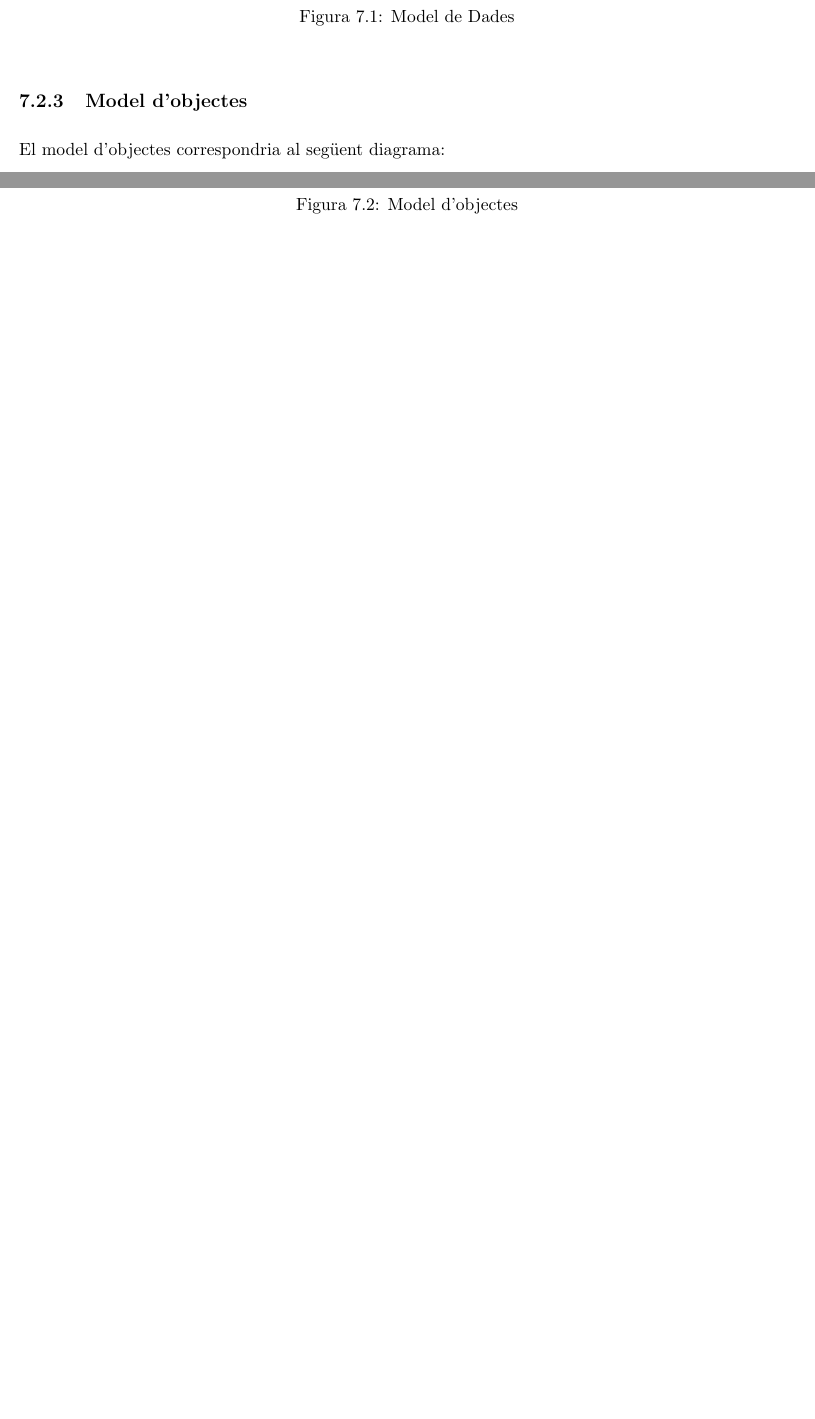
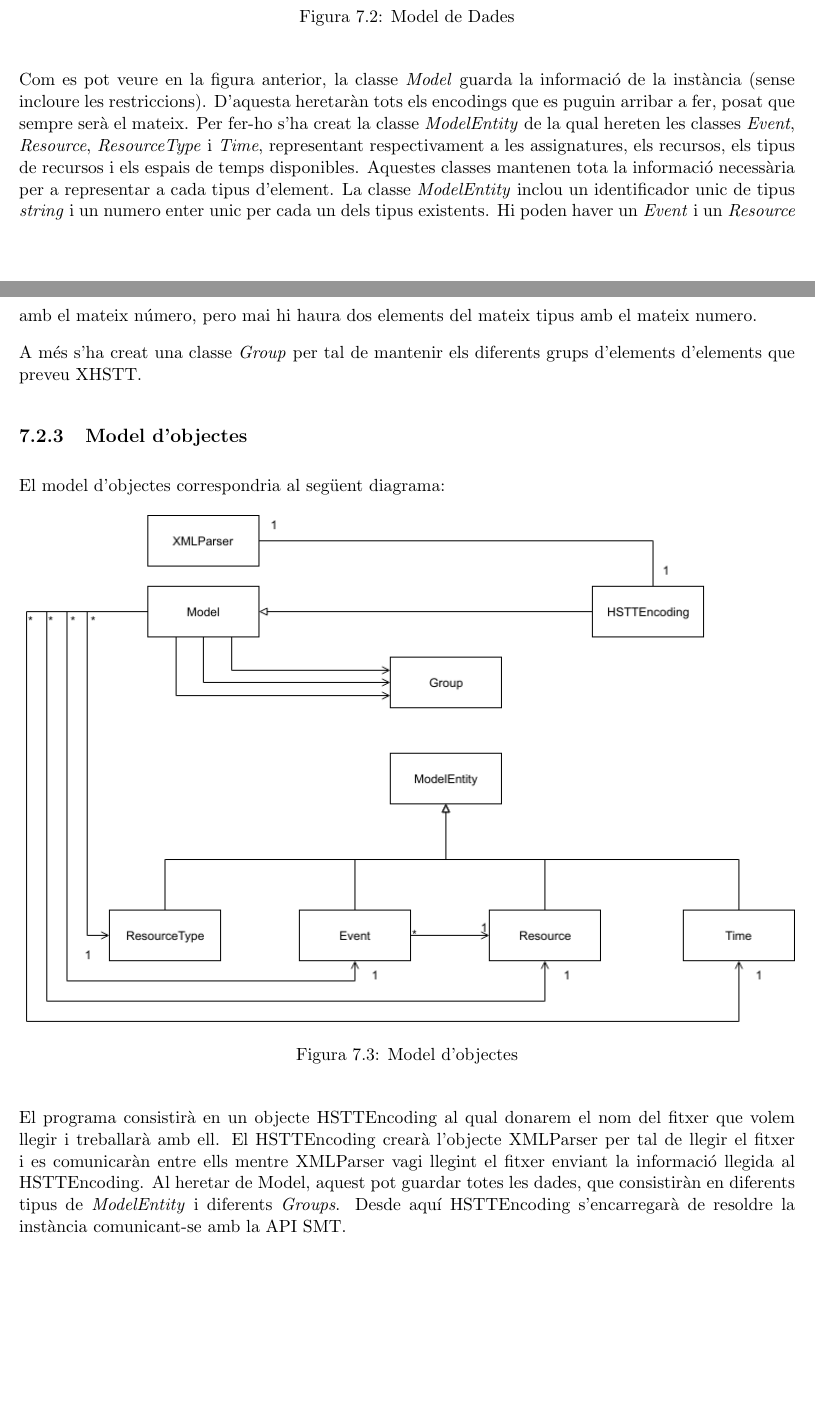
Before and after one commit to sipwarriper/hstt2smt, a LaTeX document (Memoria/Doc.tex): two parts of pages 33 and 34 of 45 before the commit and two parts of pages 35 and 36 of 47 after it, joined at a grey line, cut so that both start at the same text, the shorter picture padded with empty space. The pictures show the PDF file Memoria/Doc.pdf that the author committed with the source.

Commit message:
correccions Josep

```diff
--- a/Memoria/Doc.tex
+++ b/Memoria/Doc.tex
@@ -782,3 +793,5 @@ Per la confecció i edició del document en sí, s'ha utilitzat l'editor Open So
   \subsection{Anàlisis de processos}
   L'usuari cridarà el programa, el programa llegirà el fitxer XHSTT que li ha passat l'usuari per paràmetre i s'encarregarà de codificar el model pel yices i cridar-lo per resoldre'l, utilitzant la llibreria per C++ pròpia del Yices 2.
   %AMPLIAR + dibuixet un dibuixet amb lo de requeriments mes enfocat als processos
+  \begin{figure}[p]
+    \includegraphics[width=\textwidth]{Diagrames/Arqui2.png}
@@ -794,22 +810,34 @@ Per la confecció i edició del document en sí, s'ha utilitzat l'editor Open So
   \subsection{Model de dades}
 
   El model de dades correspondria al següent diagrama:
-  \begin{figure}[ht!]
+  \begin{figure}[H]
     \includegraphics[width=\textwidth]{Diagrames/ModelDades.png}
     \caption{Model de Dades}
     \label{fig:DataModel}
   \end{figure}
 
+  Com es pot veure en la figura anterior, la classe \textit{Model} guarda la informació de la instància (sense incloure les restriccions). D'aquesta heretaràn tots els encodings que es puguin arribar a fer, posat que sempre serà el mateix.
+  Per fer-ho s'ha creat la classe \textit{ModelEntity} de la qual hereten les classes \textit{Event}, \textit{Resource}, \textit{ResourceType} i \textit{Time},
+  representant respectivament a les assignatures, els recursos, els tipus de recursos i els espais de temps disponibles. Aquestes classes mantenen tota la informació necessària per a representar a cada tipus d'element. La classe \textit{ModelEntity}
+  inclou un identificador unic de tipus \textit{string} i un numero enter unic per cada un dels tipus existents. Hi poden haver un \textit{Event} i un \textit{Resource} amb el mateix número, pero mai hi haura dos elements del mateix tipus amb el mateix numero.
+
+  A més s'ha creat una classe \textit{Group} per tal de mantenir els diferents grups d'elements d'elements que preveu XHSTT.
+
+
   \subsection{Model d'objectes}
 
   El model d'objectes correspondria al següent diagrama:
-  \begin{figure}[ht!]
+  \begin{figure}[H]
     \includegraphics[width=\textwidth]{Diagrames/UMLKai.png}
     \caption{Model d'objectes}
     \label{fig:ObjectModel}
   \end{figure}
 
 
+  El programa consistirà en un objecte HSTTEncoding al qual donarem el nom del fitxer que volem llegir i treballarà amb ell.
+  El HSTTEncoding crearà l'objecte XMLParser per tal de llegir el fitxer i es comunicaràn entre ells mentre XMLParser vagi llegint el fitxer enviant la informació llegida al HSTTEncoding.
+  Al heretar de Model, aquest pot guardar totes les dades, que consistiràn en diferents tipus de \textit{ModelEntity} i diferents \textit{Groups}.
+  Desde aquí HSTTEncoding s'encarregarà de resoldre la instància comunicant-se amb la API SMT.
 
 
 
```
Also changed, not shown: Memoria/bibliography.bib (+2 -0 lines), Memoria/Doc.pdf, Memoria/Doc.tex (32 more changed lines), 7 other files.
